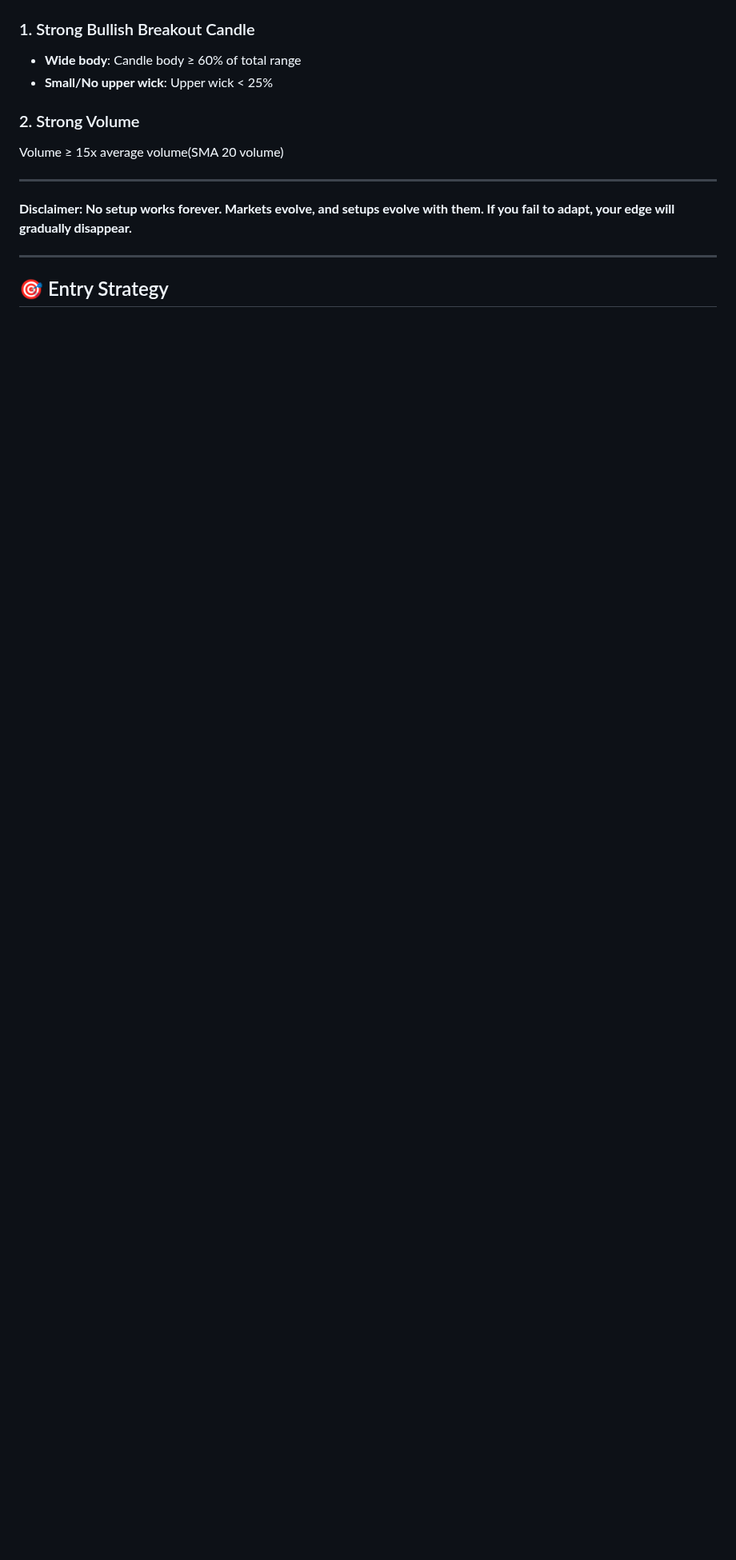
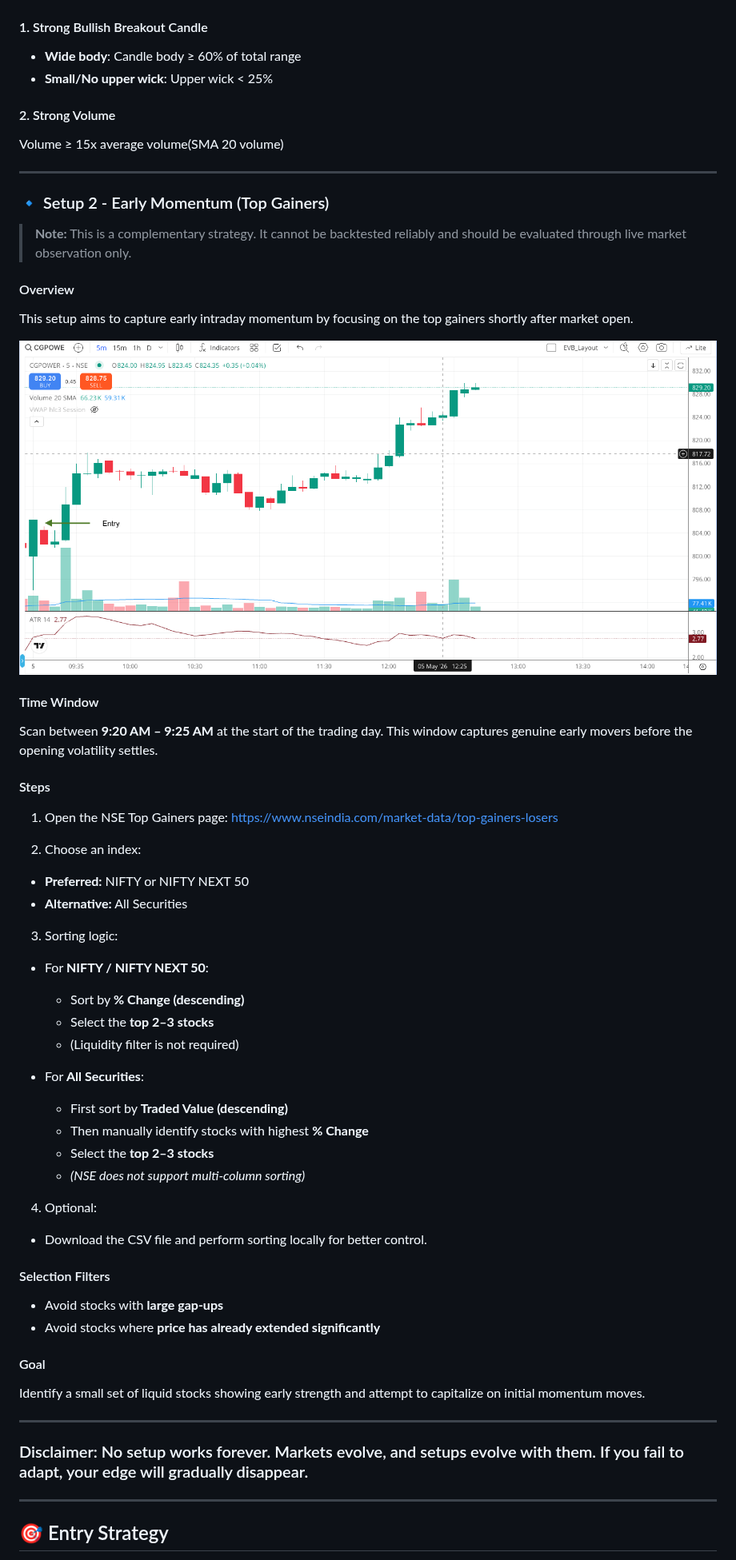
Before and after one commit to ishaqv/Tortoise-Trading-Lab, a Markdown page: README.md, the part around one of its changes. Shown at 80% size. Rendered like a GitHub page; pictures changed too: top_gainers_nse_entry.png (added); blank space fills up the shorter version.

Commit message:
journaling + readme update

```diff
--- a/README.md
+++ b/README.md
@@ -105,19 +105,73 @@ See [`crontab`](crontab) for the full cron schedule.
 
   ![EVB.png](EVB.png)
 
-### 1. Strong Bullish Breakout Candle
+#### 1. Strong Bullish Breakout Candle
 * **Wide body**: Candle body ≥ 60% of total range
 * **Small/No upper wick**: Upper wick < 25%
 
-### 2. Strong Volume
+#### 2. Strong Volume
 
 Volume ≥ 15x average volume(SMA 20 volume)
 
 ---
 
-**Disclaimer:
-No setup works forever. Markets evolve, and setups evolve with them. If you fail to adapt, your edge will gradually
-disappear.**
+### 🔹 Setup 2 - Early Momentum (Top Gainers)
+
+> **Note:** This is a complementary strategy. It cannot be backtested reliably and should be evaluated through live
+> market observation only.
+
+#### Overview
+
+This setup aims to capture early intraday momentum by focusing on the top gainers shortly after market open.
+
+![top_gainers_nse_entry.png](top_gainers_nse_entry.png)
+
+#### Time Window
+
+Scan between **9:20 AM – 9:25 AM** at the start of the trading day. This window captures genuine early movers before the
+opening volatility settles.
+
+#### Steps
+
+1. Open the NSE Top Gainers page:
+   [https://www.nseindia.com/market-data/top-gainers-losers](https://www.nseindia.com/market-data/top-gainers-losers)
+
+2. Choose an index:
+
+* **Preferred:** NIFTY or NIFTY NEXT 50
+* **Alternative:** All Securities
+
+3. Sorting logic:
+
+* For **NIFTY / NIFTY NEXT 50**:
+
+  * Sort by **% Change (descending)**
+  * Select the **top 2–3 stocks**
+  * (Liquidity filter is not required)
+* For **All Securities**:
+
+  * First sort by **Traded Value (descending)**
+  * Then manually identify stocks with highest **% Change**
+  * Select the **top 2–3 stocks**
+  * *(NSE does not support multi-column sorting)*
+
+4. Optional:
+
+* Download the CSV file and perform sorting locally for better control.
+
+#### Selection Filters
+
+* Avoid stocks with **large gap-ups**
+* Avoid stocks where **price has already extended significantly**
+
+#### Goal
+
+Identify a small set of liquid stocks showing early strength and attempt to capitalize on initial momentum moves.
+
+
+---
+
+### Disclaimer: No setup works forever. Markets evolve, and setups evolve with them. If you fail to adapt, your edge will gradually disappear. ###
 
 
 ---
```
Also changed, not shown: other parts of README.md (+13 -13 lines), top_gainers_nse.png (added), 1 other file.
